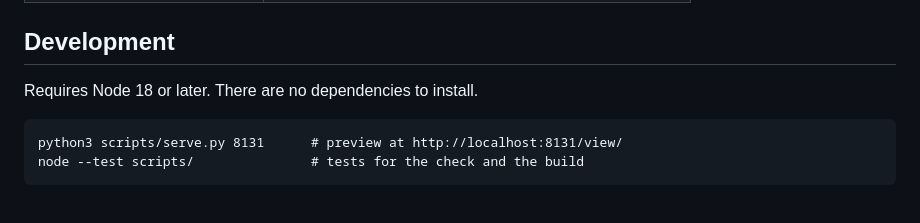
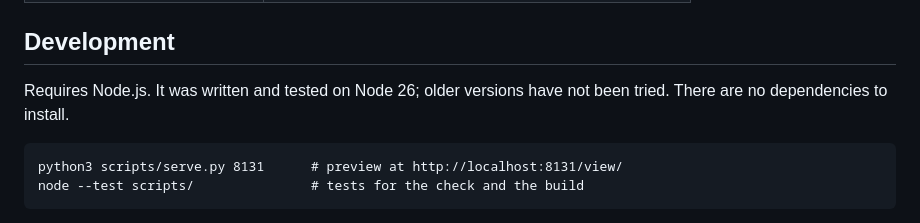
Before and after one commit to varunmoka7/resume-hypergraph, a Markdown page: README.md, the part around one of its changes. GitHub-like rendering.

```diff
--- a/README.md
+++ b/README.md
@@ -122,7 +126,8 @@ In Claude Code every step is also available on its own, for redoing part of a gr
 
 ## Development
 
-Requires Node 18 or later. There are no dependencies to install.
+Requires Node.js. It was written and tested on Node 26; older versions have not been tried.
+There are no dependencies to install.
 
     python3 scripts/serve.py 8131      # preview at http://localhost:8131/view/
     node --test scripts/               # tests for the check and the build
```
Also changed, not shown: other parts of README.md (+23 -11 lines).
